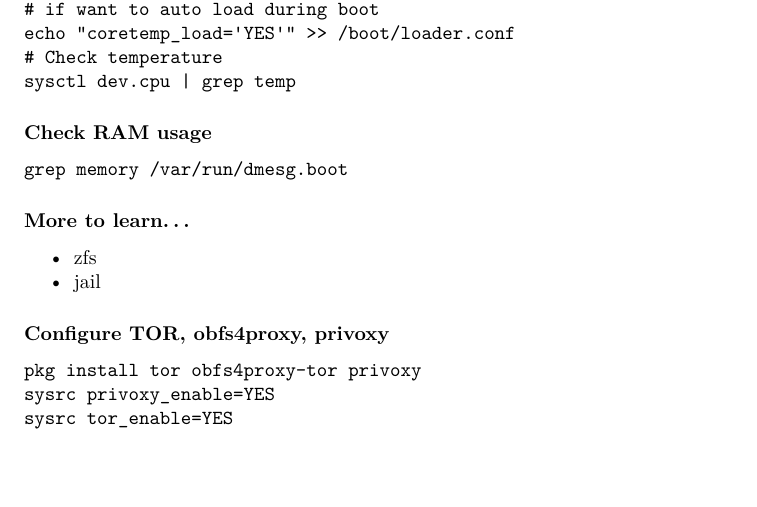
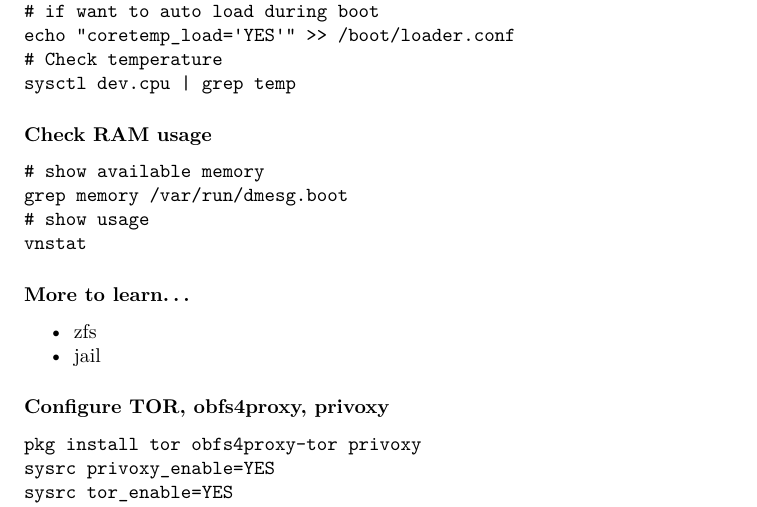
Before and after one commit to nang147/doc, an R Markdown document (FreeBSD_configuration/FreeBSD.Rmd): part of page 3 of 5, cut so that both start at the same text, the shorter picture padded with empty space. Rendered offline with R 4.5, knitr and Pandoc, then LaTeX, with nearby package versions.

Commit message:
'modified'

````diff
--- a/FreeBSD_configuration/FreeBSD.Rmd
+++ b/FreeBSD_configuration/FreeBSD.Rmd
@@ -136,7 +136,10 @@
 
 ### Check RAM usage
 ```{}
+# show available memory
 grep memory /var/run/dmesg.boot
+# show usage
+vnstat
 ```
 
 ### More to learn...
````
Also changed, not shown: FreeBSD_configuration/FreeBSD.pdf.
